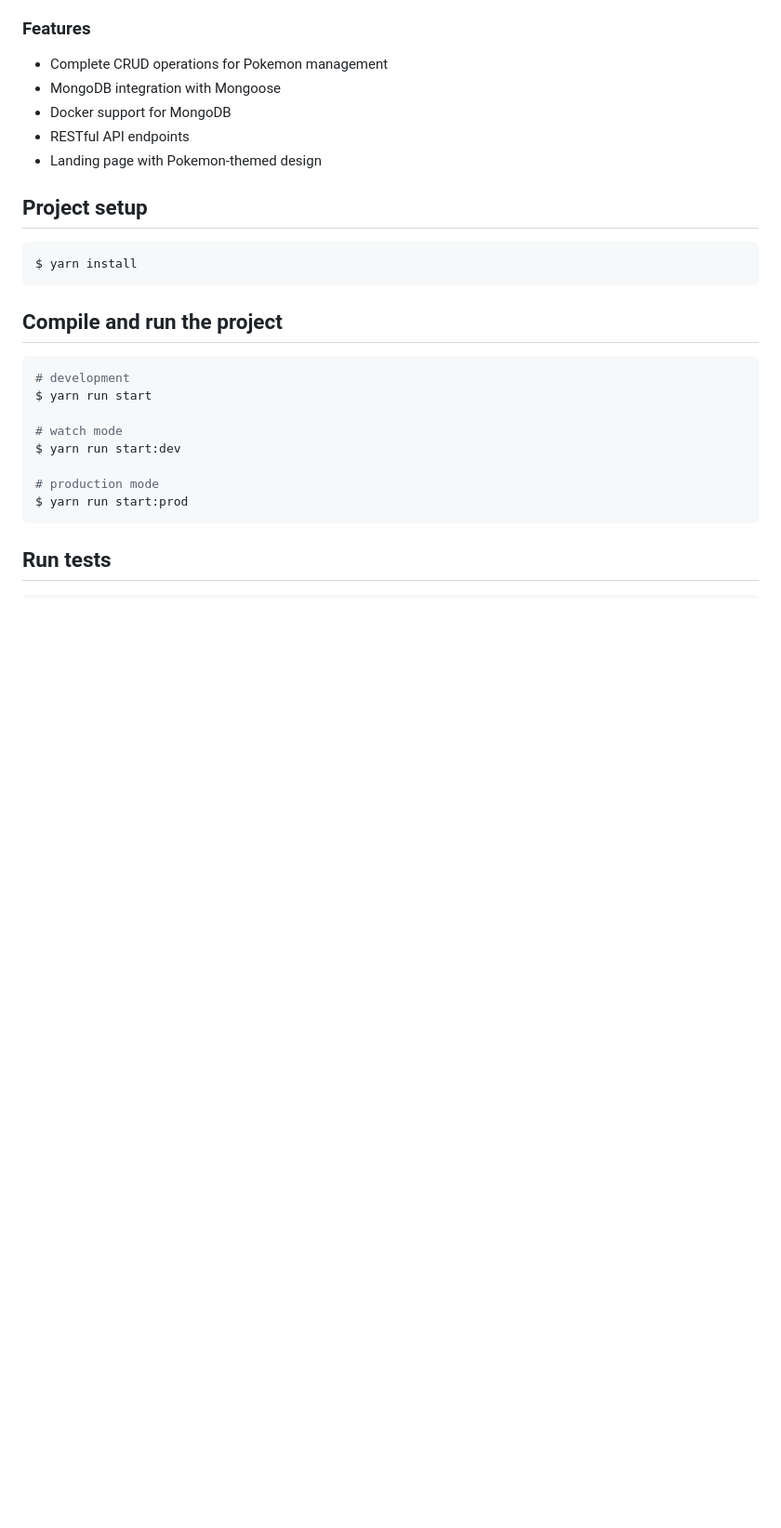
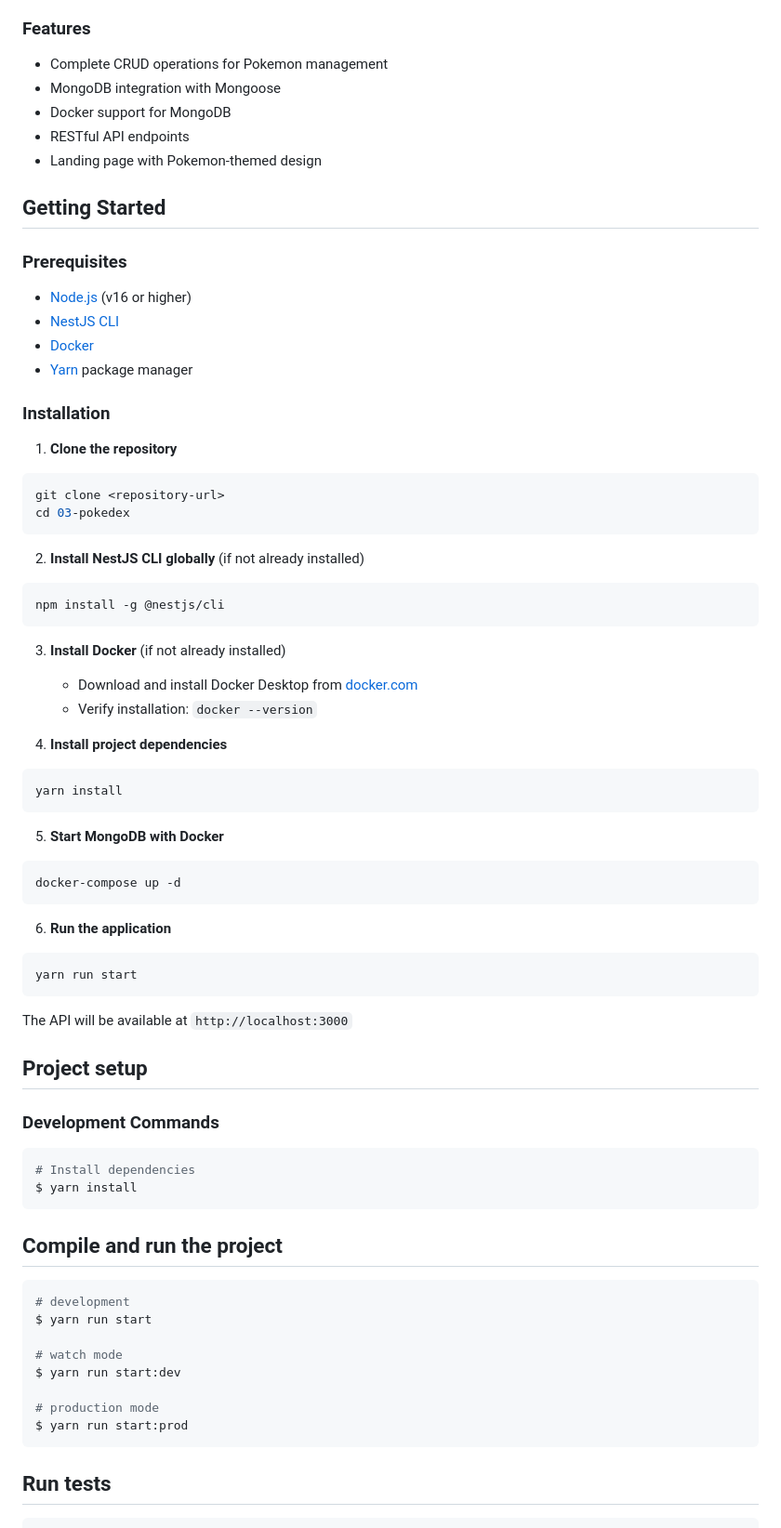
Before and after one commit to tapas2000/nest_car-pokedex, a Markdown page: README.md, the part around the change. Shown at 93% size. GitHub-like rendering; blank space fills up the shorter version.

````diff
--- a/README.md
+++ b/README.md
@@ -32,9 +32,54 @@ Pokedex RESTful API built with NestJS and MongoDB. This project is part of Ferna
 - RESTful API endpoints
 - Landing page with Pokemon-themed design
 
+## Getting Started
+
+### Prerequisites
+- [Node.js](https://nodejs.org/) (v16 or higher)
+- [NestJS CLI](https://docs.nestjs.com/cli/overview)
+- [Docker](https://www.docker.com/get-started)
+- [Yarn](https://yarnpkg.com/) package manager
+
+### Installation
+
+1. **Clone the repository**
+```bash
+git clone <repository-url>
+cd 03-pokedex
+```
+
+2. **Install NestJS CLI globally** (if not already installed)
+```bash
+npm install -g @nestjs/cli
+```
+
+3. **Install Docker** (if not already installed)
+   - Download and install Docker Desktop from [docker.com](https://www.docker.com/get-started)
+   - Verify installation: `docker --version`
+
+4. **Install project dependencies**
+```bash
+yarn install
+```
+
+5. **Start MongoDB with Docker**
+```bash
+docker-compose up -d
+```
+
+6. **Run the application**
+```bash
+yarn run start
+```
+
+The API will be available at `http://localhost:3000`
+
 ## Project setup
 
+### Development Commands
+
 ```bash
+# Install dependencies
 $ yarn install
 ```
 
````
